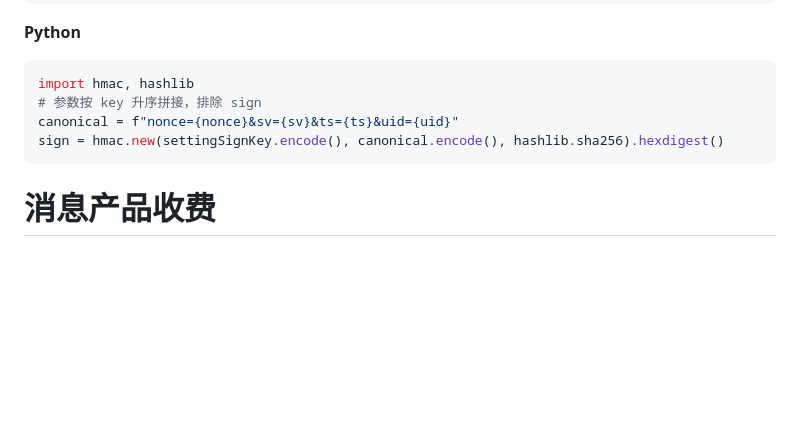
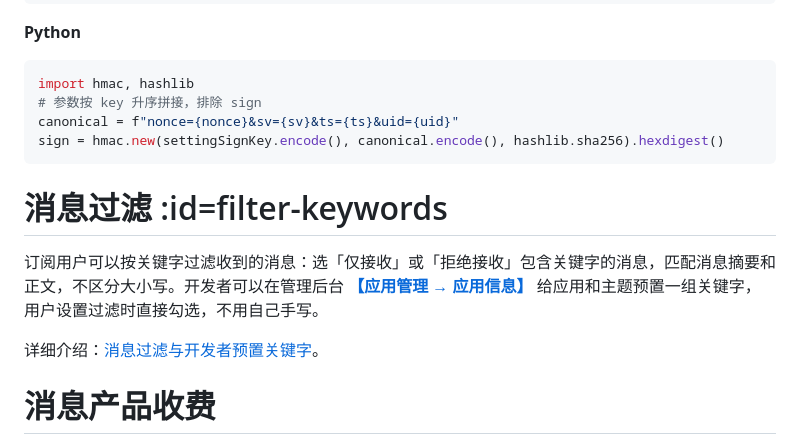
Before and after one commit to wxpusher/wxpusher-docs, a Markdown page: docs/README.md, the part around one of its changes. Drawn GitHub-style; blank space fills up the shorter version.

````diff
--- a/docs/README.md
+++ b/docs/README.md
@@ -746,6 +746,12 @@ canonical = f"nonce={nonce}&sv={sv}&ts={ts}&uid={uid}"
 sign = hmac.new(settingSignKey.encode(), canonical.encode(), hashlib.sha256).hexdigest()
 ```
 
+# 消息过滤 :id=filter-keywords
+
+订阅用户可以按关键字过滤收到的消息：选「仅接收」或「拒绝接收」包含关键字的消息，匹配消息摘要和正文，不区分大小写。开发者可以在管理后台 **[【应用管理 → 应用信息】](https://wxpusher.zjiecode.com/admin/main/app/appInfo)** 给应用和主题预置一组关键字，用户设置过滤时直接勾选，不用自己手写。
+
+详细介绍：[消息过滤与开发者预置关键字](message-filter-keywords.md)。
+
 # 消息产品收费
 
 > 请注意：只有方式一（标准推送）才支持消息产品收费
````
Also changed, not shown: other parts of docs/README.md (+1 -1 lines), docs/message-filter-keywords.md (added, +75 -0 lines), docs/imgs/filter-keywords-admin-dialog.png (added), docs/imgs/filter-keywords-admin-row.png (added), docs/imgs/filter-keywords-user-duplicate.png (added), docs/imgs/filter-keywords-user-legacy.png (added), docs/imgs/filter-keywords-user-main.png (added), docs/imgs/filter-keywords-user-search.png (added).
